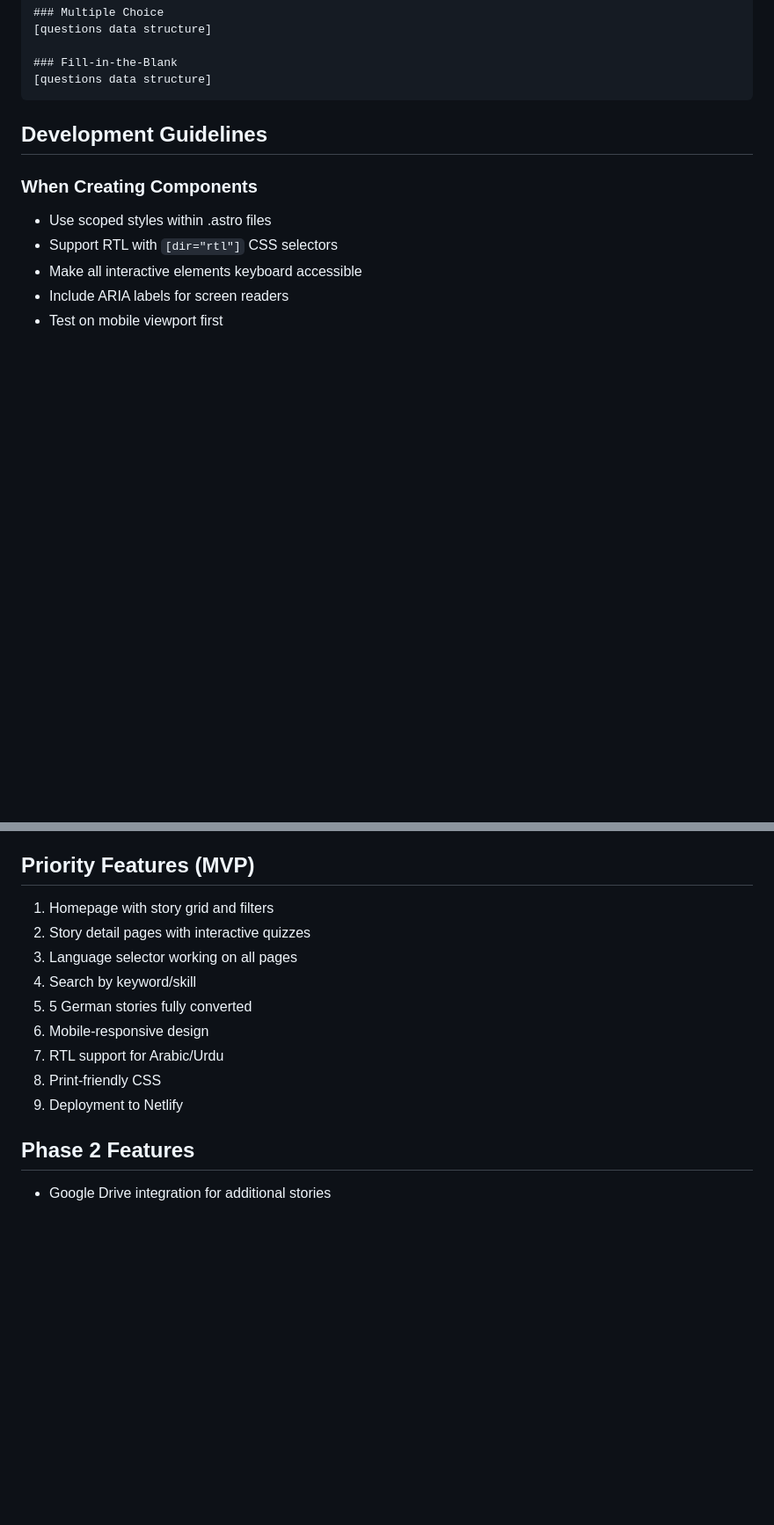
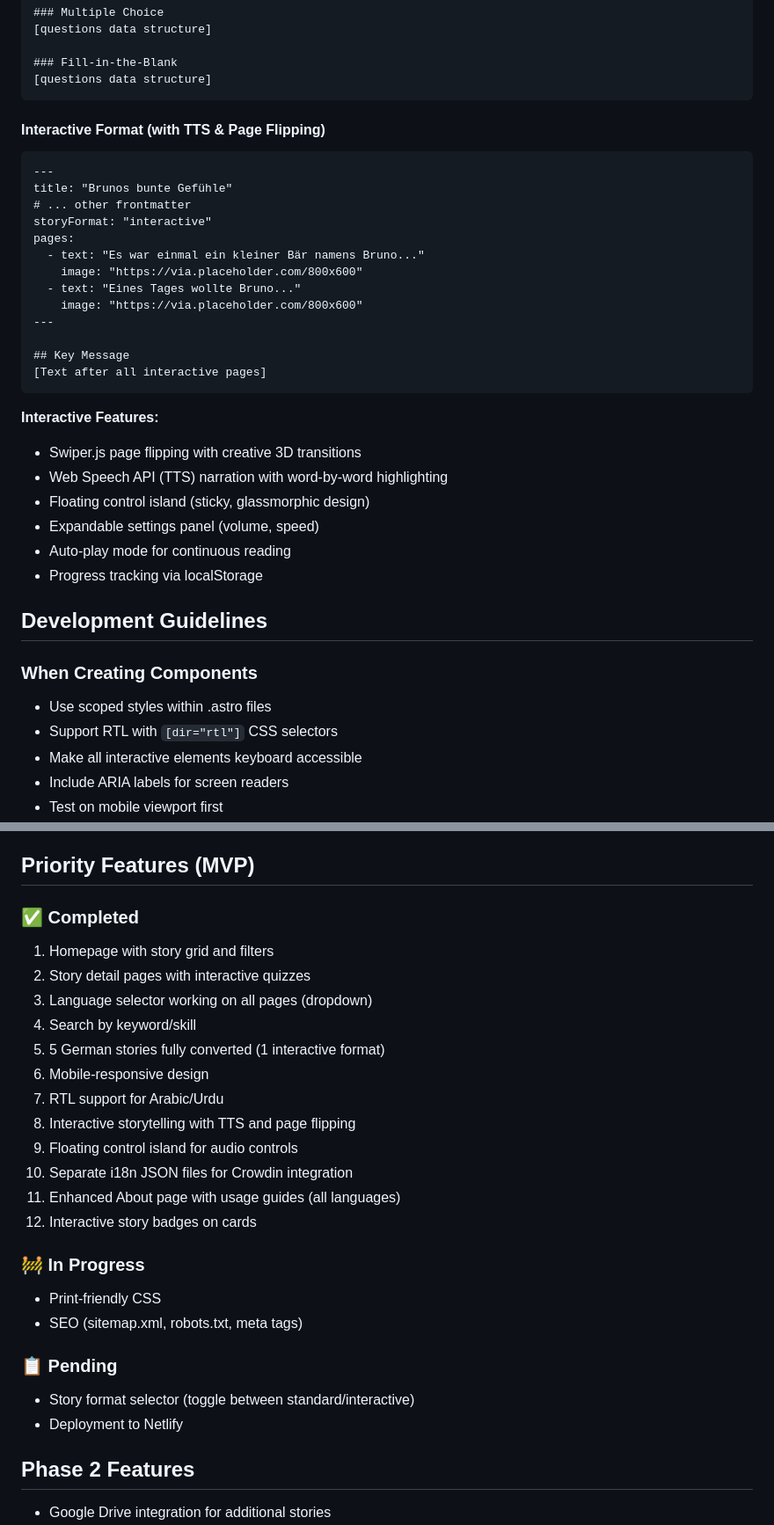
Before and after one commit to ahashem/lernen-mit-geschichten, a Markdown page: CLAUDE.md, 2 parts joined by grey strips. Shown: that part at 88% size. GitHub-like rendering; blank space fills up the shorter version.

````diff
--- a/CLAUDE.md
+++ b/CLAUDE.md
@@ -124,6 +135,31 @@ publishDate: 2024-01-15
 ### Fill-in-the-Blank
 [questions data structure]
 ```
+
+#### Interactive Format (with TTS & Page Flipping)
+```markdown
+---
+title: "Brunos bunte Gefühle"
+# ... other frontmatter
+storyFormat: "interactive"
+pages:
+  - text: "Es war einmal ein kleiner Bär namens Bruno..."
+    image: "https://via.placeholder.com/800x600"
+  - text: "Eines Tages wollte Bruno..."
+    image: "https://via.placeholder.com/800x600"
+---
+
+## Key Message
+[Text after all interactive pages]
+```
+
+**Interactive Features:**
+- Swiper.js page flipping with creative 3D transitions
+- Web Speech API (TTS) narration with word-by-word highlighting
+- Floating control island (sticky, glassmorphic design)
+- Expandable settings panel (volume, speed)
+- Auto-play mode for continuous reading
+- Progress tracking via localStorage
 
 ## Development Guidelines
 
@@ -270,15 +306,27 @@ npm run astro add    # Add Astro integrations
 
 ## Priority Features (MVP)
 
+### ✅ Completed
 1. Homepage with story grid and filters
 2. Story detail pages with interactive quizzes
-3. Language selector working on all pages
+3. Language selector working on all pages (dropdown)
 4. Search by keyword/skill
-5. 5 German stories fully converted
+5. 5 German stories fully converted (1 interactive format)
 6. Mobile-responsive design
 7. RTL support for Arabic/Urdu
-8. Print-friendly CSS
-9. Deployment to Netlify
+8. Interactive storytelling with TTS and page flipping
+9. Floating control island for audio controls
+10. Separate i18n JSON files for Crowdin integration
+11. Enhanced About page with usage guides (all languages)
+12. Interactive story badges on cards
+
+### 🚧 In Progress
+- Print-friendly CSS
+- SEO (sitemap.xml, robots.txt, meta tags)
+
+### 📋 Pending
+- Story format selector (toggle between standard/interactive)
+- Deployment to Netlify
 
 ## Phase 2 Features
 
````
Also changed, not shown: other parts of CLAUDE.md (+35 -24 lines).
